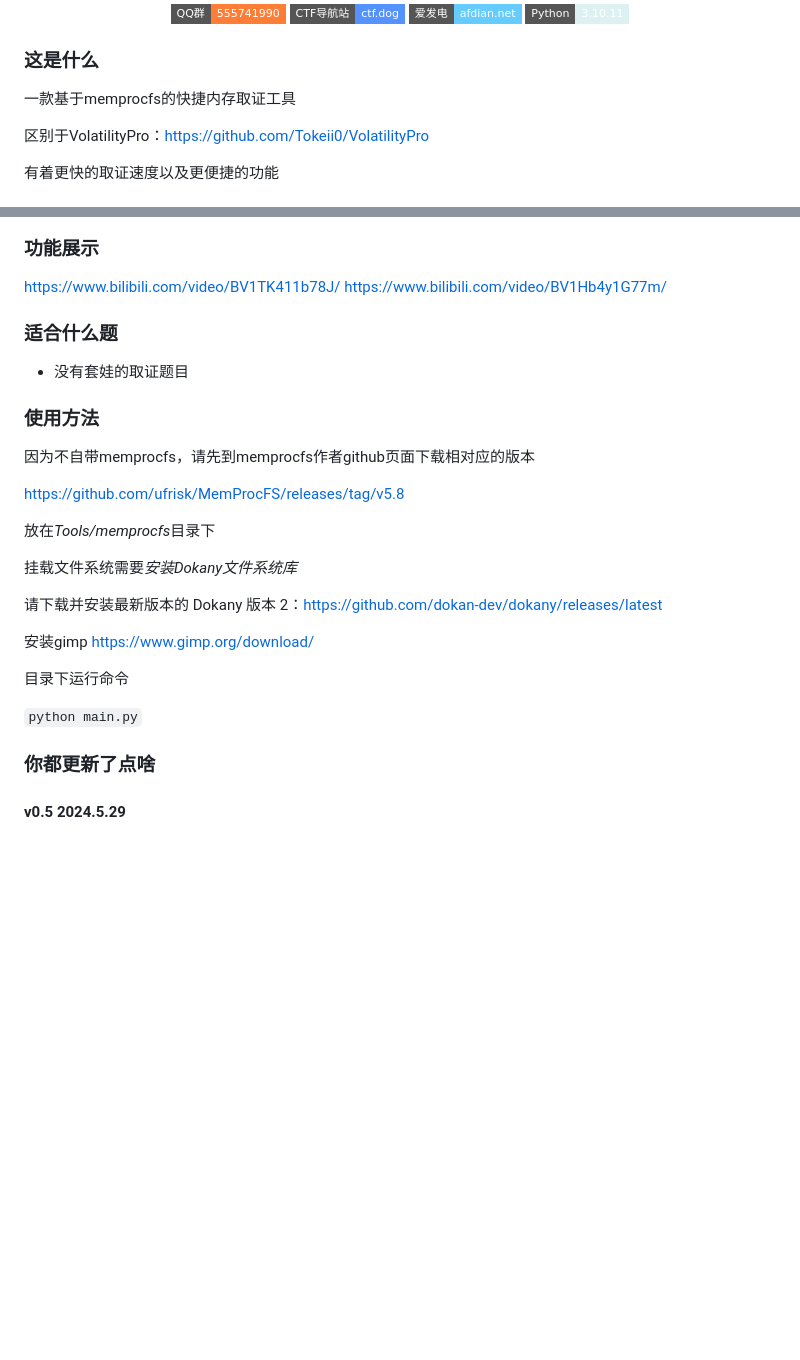
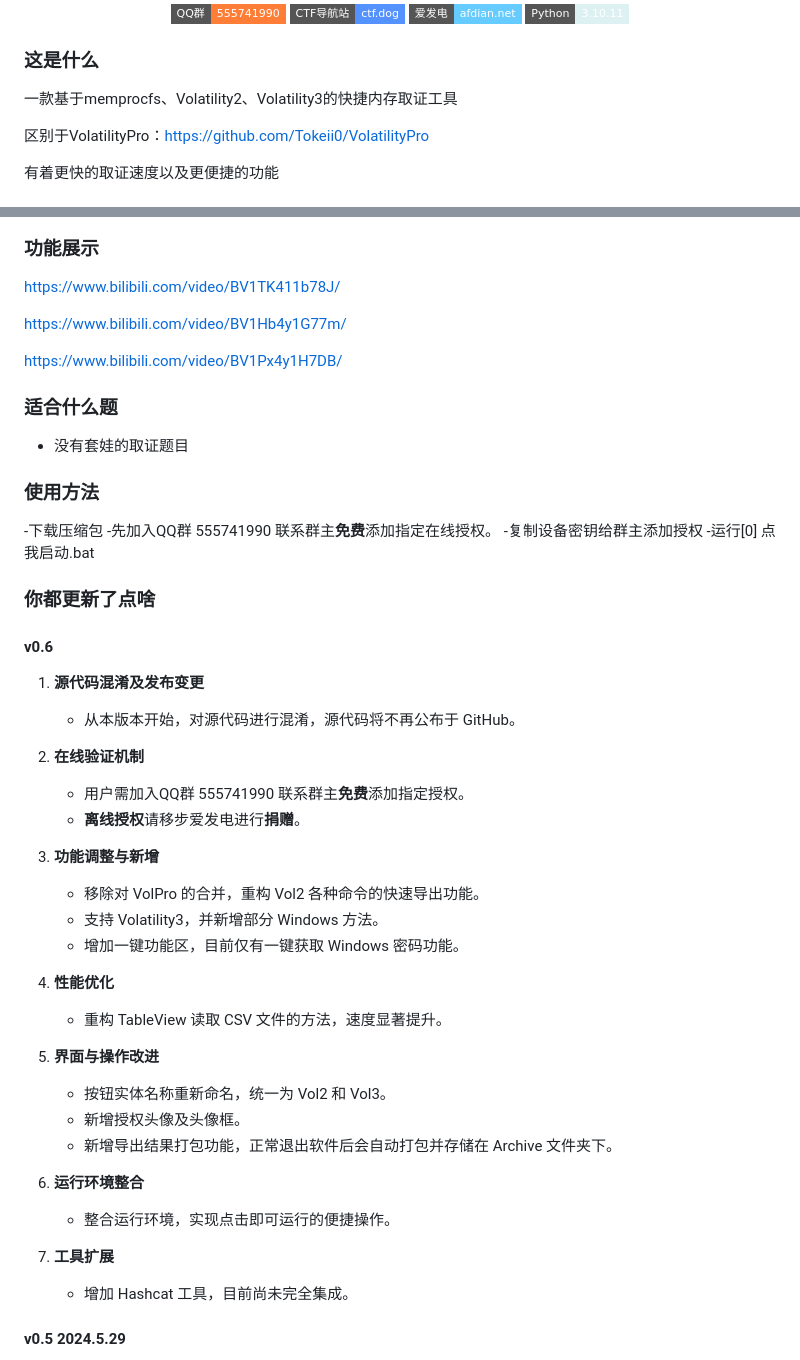
Before and after one commit to Tokeii0/LovelyMem, a Markdown page: README.md, 2 parts joined by grey strips. Rendered like a GitHub page; badges without logos; blank space fills up the shorter version.

```diff
--- a/README.md
+++ b/README.md
@@ -17,7 +17,7 @@ _✨ 基于*Memprocfs*和*Volatility*的可视化内存取证工具 ✨_
 </div>
 
 ### 这是什么
-一款基于memprocfs的快捷内存取证工具
+一款基于memprocfs、Volatility2、Volatility3的快捷内存取证工具
 
 区别于VolatilityPro：https://github.com/Tokeii0/VolatilityPro
 
@@ -25,29 +28,48 @@ _✨ 基于*Memprocfs*和*Volatility*的可视化内存取证工具 ✨_
 
 ### 功能展示
 https://www.bilibili.com/video/BV1TK411b78J/
+
 https://www.bilibili.com/video/BV1Hb4y1G77m/
 
+https://www.bilibili.com/video/BV1Px4y1H7DB/
 ### 适合什么题
   - 没有套娃的取证题目
 
 ### 使用方法
+  -下载压缩包
+  -先加入QQ群 555741990 联系群主**免费**添加指定在线授权。
+  -复制设备密钥给群主添加授权
+  -运行[0] 点我启动.bat
 
-因为不自带memprocfs，请先到memprocfs作者github页面下载相对应的版本
+### 你都更新了点啥
+#### v0.6
 
-https://github.com/ufrisk/MemProcFS/releases/tag/v5.8
+1. **源代码混淆及发布变更**
 
-放在*Tools/memprocfs*目录下
+    - 从本版本开始，对源代码进行混淆，源代码将不再公布于 GitHub。
+2. **在线验证机制**
 
-挂载文件系统需要*安装Dokany文件系统库*
+    - 用户需加入QQ群 555741990 联系群主**免费**添加指定授权。
+    - **离线授权**请移步爱发电进行**捐赠**。
+3. **功能调整与新增**
 
-请下载并安装最新版本的 Dokany 版本 2：https://github.com/dokan-dev/dokany/releases/latest
+    - 移除对 VolPro 的合并，重构 Vol2 各种命令的快速导出功能。
+    - 支持 Volatility3，并新增部分 Windows 方法。
+    - 增加一键功能区，目前仅有一键获取 Windows 密码功能。
+4. **性能优化**
 
-安装gimp https://www.gimp.org/download/
+    - 重构 TableView 读取 CSV 文件的方法，速度显著提升。
+5. **界面与操作改进**
 
-目录下运行命令
+    - 按钮实体名称重新命名，统一为 Vol2 和 Vol3。
+    - 新增授权头像及头像框。
+    - 新增导出结果打包功能，正常退出软件后会自动打包并存储在 Archive 文件夹下。
+6. **运行环境整合**
 
-` python main.py `
-### 你都更新了点啥
+    - 整合运行环境，实现点击即可运行的便捷操作。
+7. **工具扩展**
+
+    - 增加 Hashcat 工具，目前尚未完全集成。
 #### v0.5 2024.5.29
   - *从下个版本开始不再开源，可能会进行爱发电对接，具体内容再看*
   - 更新版本至0.5
```
Also changed, not shown: other parts of README.md (+3 -0 lines).
